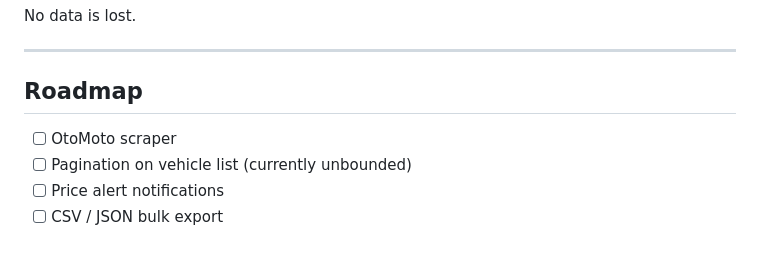
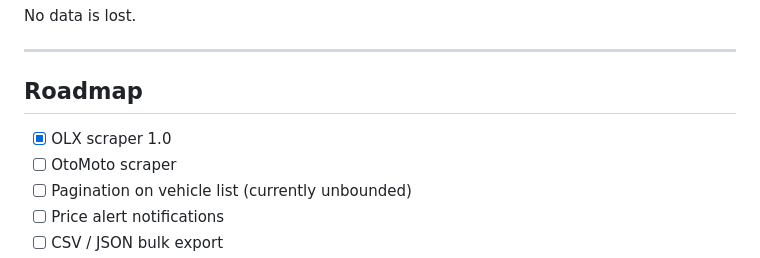
Before and after one commit to OGGEE61/sportscar-db, a Markdown page: README.md, the part around one of its changes. Rendered like a GitHub page.

Commit message:
Update README with image and roadmap enhancements
Added an image and updated the roadmap section.

```diff
--- a/README.md
+++ b/README.md
@@ -291,6 +293,7 @@ No data is lost.
 
 ## Roadmap
 
+- [x] OLX scraper 1.0
 - [ ] OtoMoto scraper
 - [ ] Pagination on vehicle list (currently unbounded)
 - [ ] Price alert notifications
```
Also changed, not shown: other parts of README.md (+2 -0 lines).
